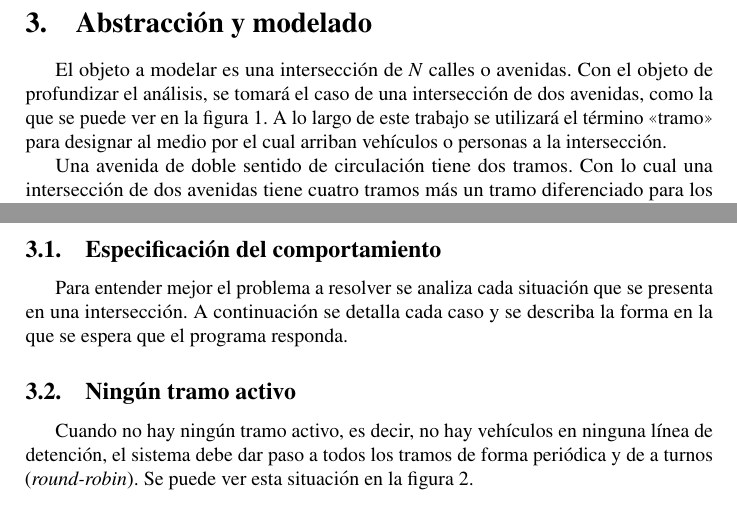
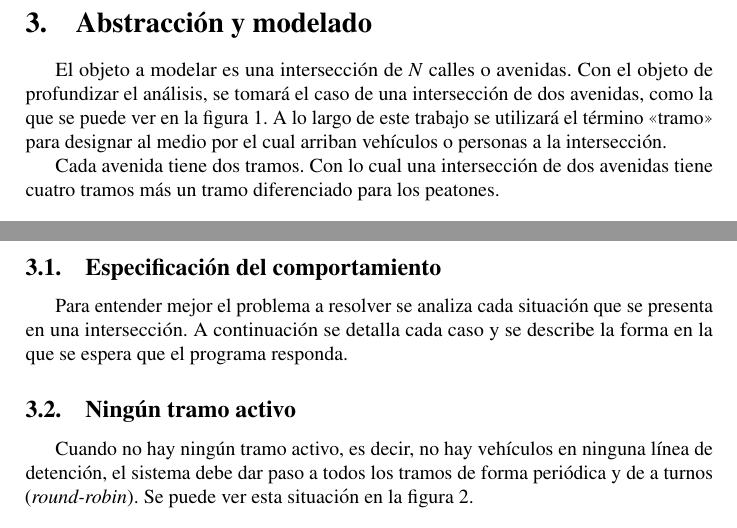
Before and after one commit to real-time-unlp/informe-final, a LaTeX document (entregable.tex, which reads desarrollo.tex): two parts of page 2 of 10, joined at a grey line, cut so that both start at the same text. Compiled offline with pdfLaTeX.

Commit message:
Minimos cambios.
Pero minimos eh

```diff
--- a/desarrollo.tex
+++ b/desarrollo.tex
@@ -4,29 +4,38 @@ basicstyle=\footnotesize\ttfamily,breaklines=true
 }
 
 \section{Abstracción y modelado}
-	El objeto a modelar es una intersección de $N$ calles o avenidas. Con el objeto de profundizar el análisis, se tomará el caso de una intersección de dos avenidas, como la que se puede ver en la figura \ref{fig:interseccion-base}. A lo largo de este trabajo se utilizará el término \enquote{tramo} para designar al medio por el cual arriban vehículos o personas a la intersección.
 
-	Una avenida de doble sentido de circulación tiene dos tramos. Con lo cual una intersección de dos avenidas tiene cuatro tramos más un tramo diferenciado para los peatones.
+	El objeto a modelar es una intersección de $N$ calles o avenidas.
+	Con el objeto de profundizar el análisis, se tomará el caso de una intersección de dos avenidas, como la que se puede ver en la figura \ref{fig:interseccion-base}.
+	A lo largo de este trabajo se utilizará el término \enquote{tramo} para designar al medio por el cual arriban vehículos o personas a la intersección.
+
+	Cada avenida tiene dos tramos.
+	Con lo cual una intersección de dos avenidas tiene cuatro tramos más un tramo diferenciado para los peatones.
 	\begin{figure}[htbp]
 		\centering
 		\includegraphics[width=6cm]{imagenes/interseccion-base.eps}
 		\caption{Intersección base.}
 		\label{fig:interseccion-base}
 	\end{figure}
+
 	Se asume que existe una forma fiable de detectar la presencia de vehículos en un tramo.
 
 	Se dice que un tramo está \enquote{activo} si y solo si hay al menos un vehículo en él.
 
-	Por otro lado, también se debe tener en cuenta la presencia de peatones. Para ello se asume que en cada senda peatonal de la intersección hay un pulsador que permite a un peatón solicitar el paso por una de las sendas peatonales. El tramo de peatones se activa con presionar una vez el pulsador y permanece activo hasta ser atendido.
+	Por otro lado, también se debe tener en cuenta la presencia de peatones.
+	Para ello se asume que en cada senda peatonal de la intersección hay un pulsador que permite a un peatón solicitar el paso por una de las sendas peatonales.
+	El tramo de peatones se activa con presionar una vez el pulsador y permanece activo hasta ser atendido.
 
-	Se dice que un tramo es atendido cuando el sistema de semáforos permite el paso de vehículos o personas, es decir, tiene su semáforo correspondiente en verde. Para simplificar el análisis, se modela a la intersección como un recurso compartido al cual se accede con exclusión mutua. Es decir, la intersección puede ser adquirida a lo sumo por un tramo.
+	Se dice que un tramo es atendido cuando el sistema de semáforos permite el paso de vehículos o personas, es decir, tiene su semáforo correspondiente en verde.
+	Para simplificar el análisis, se modela a la intersección como un recurso compartido al cual se accede con exclusión mutua.
+	Es decir, la intersección puede ser adquirida a lo sumo por un tramo.
 
 
 
 	\subsection{Especificación del comportamiento}\label{sec:spec}
 
 		Para entender mejor el problema a resolver se analiza cada situación que se presenta en una intersección.
-		A continuación se detalla cada caso y se describa la forma en la que se espera que el programa responda.
+		A continuación se detalla cada caso y se describe la forma en la que se espera que el programa responda.
 
 
 
```
Also changed, not shown: desarrollo.tex (38 more changed lines). Lines whose indentation alone changed are shown as unchanged.
